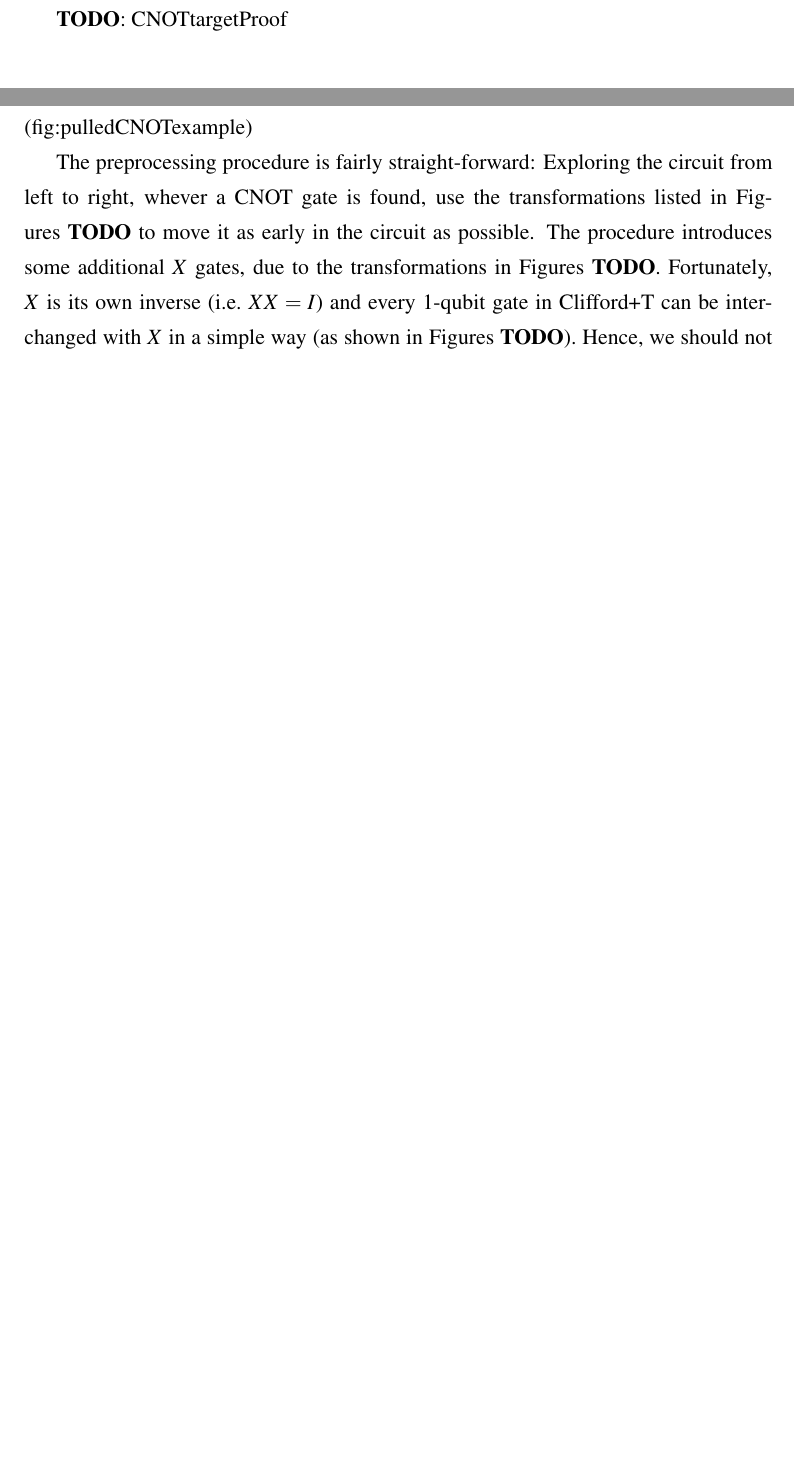
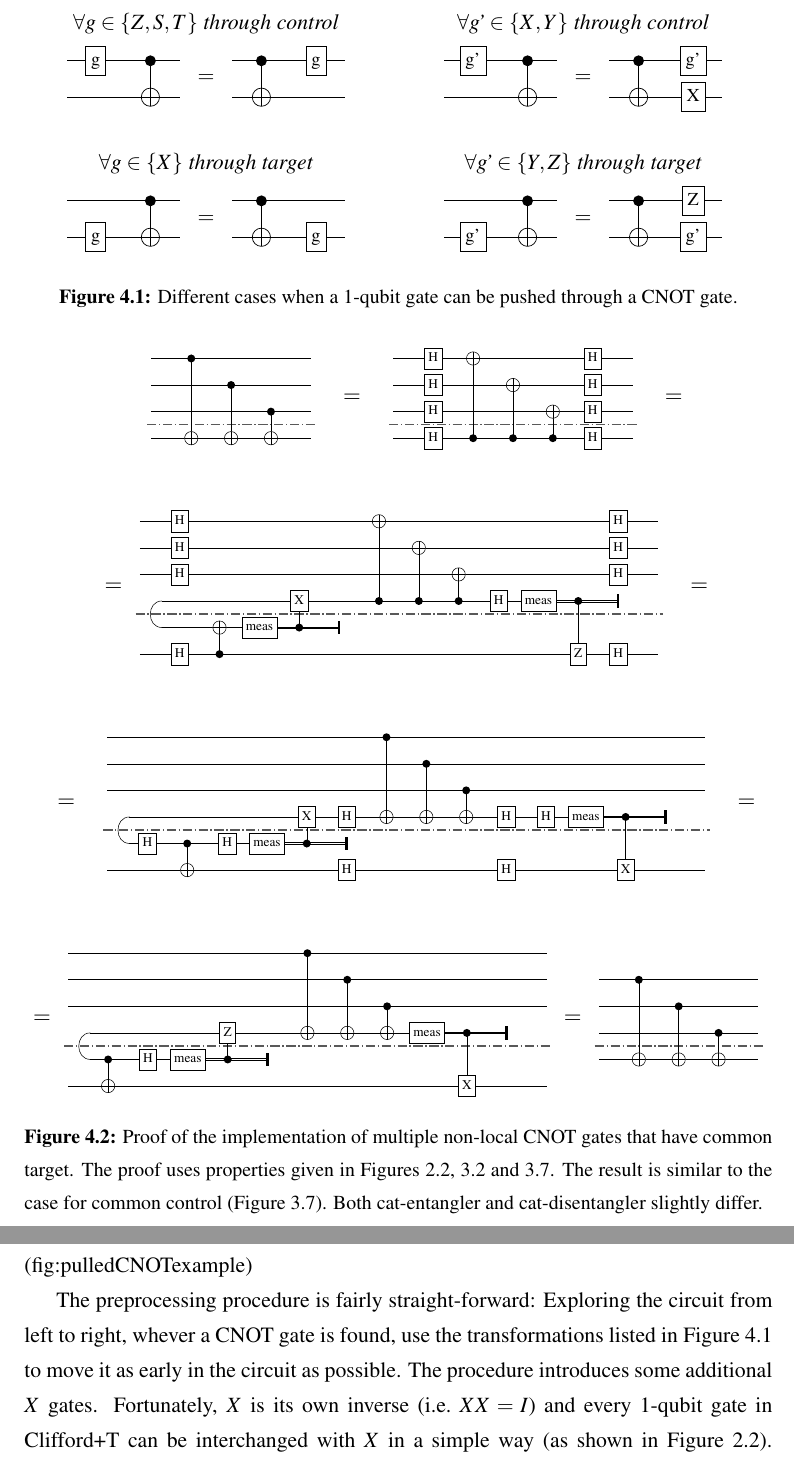
Before and after one commit to PabloAndresMartinez/Distributed, a LaTeX thesis (thesis.tex, which reads Chapters/Project.tex, Figures/PullRules.tex, Figures/TargetProof.tex): two parts of pages 27 and 31 of 43 before the commit and two parts of pages 27 and 33 of 46 after it, joined at a grey line, cut at the place of the change, the shorter picture padded with empty space. The pictures show the PDF file thesis.pdf that the author committed with the source.

Commit message:
More figures done

```diff
--- a/Chapters/Project.tex
+++ b/Chapters/Project.tex
@@ -10 +10,2 @@ In the original work, in order to implement multiple non-local gates using a sin
 
+\input{Figures/PullRules}
@@ -12,8 +12,7 @@ In the original work, in order to implement multiple non-local gates using a sin
 
 The second improvement comes by realising that the method used to implement multiple CNOT gates controlled by the same wire (explained in \S\ref{IntroDistributing}) can also be applied if multiple CNOT have a common target qubit instead. We will refer to the former method as the \textit{common-control} method and \textit{common-target} for the latter. The derivation of the common-target method is shown in Figure~\ref{fig:CNOTtargetProof}, which uses some of the properties listed in \S\ref{Models}. The main difference is that the CNOT itself is now applied in the control QPU instead of the target, so the cat-entangler and cat-disentangler must change accordingly.
 
-\textbf{TODO}: CNOTtargetProof
-
+\input{Figures/TargetProof}
 
 \section{Finding an efficient distribution}
 \label{EfficientDistrib}
@@ -138,7 +136,7 @@ In \S\ref{NonLocalGates} we have shown that any 1-qubit gate in the Clifford+T s
 
 \textbf{TODO} Figure with (hopefully) the same circuit as the previous figure, its version after CNOTpulling and its hypergraph partition, which should have less lambda-1 (fig:pulledCNOTexample)
 
-The preprocessing procedure is fairly straight-forward: Exploring the circuit from left to right, whever a CNOT gate is found, use the transformations listed in Figures~\textbf{TODO} to move it as early in the circuit as possible. The procedure introduces some additional \(X\) gates, due to the transformations in Figures~\textbf{TODO}. Fortunately, \(X\) is its own inverse (i.e.\ \(XX = I\)) and every 1-qubit gate in Clifford+T can be interchanged with \(X\) in a simple way (as shown in Figures~\textbf{TODO}). Hence, we should not expect a significant increase in the depth of the circuit, as most byproduct gates will cancel each other out.
+The preprocessing procedure is fairly straight-forward: Exploring the circuit from left to right, whever a CNOT gate is found, use the transformations listed in Figure~\ref{fig:pullRules} to move it as early in the circuit as possible. The procedure introduces some additional \(X\) gates. Fortunately, \(X\) is its own inverse (i.e.\ \(XX = I\)) and every 1-qubit gate in Clifford+T can be interchanged with \(X\) in a simple way (as shown in Figure~\ref{fig:props}). Hence, we should not expect a significant increase in the depth of the circuit, as most byproduct gates will cancel each other out.
 
 So far we have been talking about standard 1-qubit gates, but in practical circuits we are likely to find 1-qubit gates that are \textit{classically-controlled}, meaning that a classical signal (a bit, either \(0\) or \(1\)) decides whether the gate is applied or not. These are no issue for the distribution of the circuit, as this classical control may only require classical communication between QPUs. Concerning the preprocessing we just described, classically-controlled 1-qubit gates can commute with CNOT under the exact same circumstances as their uncontrolled version. The only difference is that, whenever a byproduct gate is created, we must make sure it is controlled by the same classical signal that controlled the original gate, as shown in Figure~\ref{fig:classicalControl}.
 
--- /dev/null
+++ b/Figures/PullRules.tex
@@ -0,0 +1,47 @@
+\begin{figure}
+\hspace*{-6mm}
+\begin{tikzpicture}
+  \node[font=\itshape] (textA) {\(\forall g\in\{Z,S,T\}\) through control};
+  \node [below=-5mm of textA] (A) {
+    \begin{tikzpicture}
+      \node[inner sep=0pt] (c1) at (0,0) {\includegraphics[scale=2]{Figures/circuits/C_gCNOT}};
+      \node[right=-13.9mm of c1.east, inner sep=0pt] (c2) {\includegraphics[scale=2]{Figures/circuits/C_CNOTg}};
+      \node[right=-12mm of c1.east, rectangle, fill=white, minimum size=10mm] (eq) {\(=\)};
+      \node[right=7mm of c1.west, rectangle,fill=white,minimum width=5mm, minimum height=10mm] {};
+      \node[left=7mm of c2.east, rectangle,fill=white,minimum width=5mm, minimum height=10mm] {};
+    \end{tikzpicture}
+  };
+  \node[right=20mm of textA, font=\itshape] (textB) {\(\forall g\!\text{'}\in\{X,Y\}\) through control};
+  \node [below=-5mm of textB] (B) {
+    \begin{tikzpicture}
+      \node[inner sep=0pt] (c1) at (0,0) {\includegraphics[scale=2]{Figures/circuits/C_g2CNOT}};
+      \node[right=-13.9mm of c1.east, inner sep=0pt] (c2) {\includegraphics[scale=2]{Figures/circuits/C_CNOTg2}};
+      \node[right=-12mm of c1.east, rectangle, fill=white, minimum size=10mm] (eq) {\(=\)};
+      \node[right=7mm of c1.west, rectangle,fill=white,minimum width=5mm, minimum height=10mm] {};
+      \node[left=7mm of c2.east, rectangle,fill=white,minimum width=5mm, minimum height=10mm] {};
+    \end{tikzpicture}
+  };
+  \node[below=20mm of textA, font=\itshape] (textC) {\(\forall g\in\{X\}\) through target};
+  \node [below=-5mm of textC] (C) {
+    \begin{tikzpicture}
+      \node[inner sep=0pt] (c1) at (0,0) {\includegraphics[scale=2]{Figures/circuits/T_gCNOT}};
+      \node[right=-13.9mm of c1.east, inner sep=0pt] (c2) {\includegraphics[scale=2]{Figures/circuits/T_CNOTg}};
+      \node[right=-12mm of c1.east, rectangle, fill=white, minimum size=10mm] (eq) {\(=\)};
+      \node[right=7mm of c1.west, rectangle,fill=white,minimum width=5mm, minimum height=10mm] {};
+      \node[left=7mm of c2.east, rectangle,fill=white,minimum width=5mm, minimum height=10mm] {};
+    \end{tikzpicture}
+  };
+  \node[below=20mm of textB, font=\itshape] (textD) {\(\forall g\!\text{'}\in\{Y,Z\}\) through target};
+  \node [below=-5mm of textD] (D) {
+    \begin{tikzpicture}
+      \node[inner sep=0pt] (c1) at (0,0) {\includegraphics[scale=2]{Figures/circuits/T_g2CNOT}};
+      \node[right=-13.9mm of c1.east, inner sep=0pt] (c2) {\includegraphics[scale=2]{Figures/circuits/T_CNOTg2}};
+      \node[right=-12mm of c1.east, rectangle, fill=white, minimum size=10mm] (eq) {\(=\)};
+      \node[right=7mm of c1.west, rectangle,fill=white,minimum width=5mm, minimum height=10mm] {};
+      \node[left=7mm of c2.east, rectangle,fill=white,minimum width=5mm, minimum height=10mm] {};
+    \end{tikzpicture}
+  };
+\end{tikzpicture}
+\caption{Different cases when a 1-qubit gate can be pushed through a CNOT gate.}
+\label{fig:pullRules}
+\end{figure}
--- /dev/null
+++ b/Figures/TargetProof.tex
@@ -0,0 +1,60 @@
+\begin{figure}
+\vspace*{11mm}
+\hspace*{73mm}
+\begin{tikzpicture}[transform canvas={scale=0.73}]
+  \node (A) {
+    \begin{tikzpicture}
+      \node[inner sep=0pt] (c1) {\includegraphics[scale=2]{Figures/circuits/proof1}};
+      \coordinate[below left=7mm and -6mm of c1.west] (l1);
+      \coordinate[right=45mm of l1] (r1);
+      \pic (cut1) {cut=l1/r1};
+      \node[right=0mm of c1] (eq1) {\Large \(=\)};
+      \node[right=0mm of eq1, inner sep=0pt] (c2) {\includegraphics[scale=2]{Figures/circuits/proof2}};
+      \coordinate[below left=7mm and -6mm of c2.west] (l2);
+      \coordinate[right=66mm of l2] (r2);
+      \pic (cut2) {cut=l2/r2};
+      \node[right=0mm of c2] (eq2) {\Large \(=\)};
+    \end{tikzpicture}
+  };
+  \node[below=5mm of A] (B) {
+    \begin{tikzpicture}
+      \node (eq2) {\Large \(=\)};
+      \node[right=-4mm of eq2, inner sep=0pt] (circuit) {\includegraphics[scale=2]{Figures/circuits/proof3}};
+      \pic (e3) {ebit=e3/26.79mm/13mm};
+      \coordinate[below left=7mm and -6mm of circuit.west] (l3);
+      \coordinate[right=140mm of l3] (r3);
+      \pic (cut3) {cut=l3/r3};
+      \node[right=0mm of circuit] (eq3) {\Large \(=\)};
+    \end{tikzpicture}
+  };
+  \node[below=5mm of B] (C) {
+    \begin{tikzpicture}
+      \node (eq3) {\Large \(=\)};
+      \node[right=0mm of eq3, inner sep=0pt] (circuit) {\includegraphics[scale=2]{Figures/circuits/proof4}};
+      \pic (e4) {ebit=e4/26.79mm/13mm};
+      \coordinate[below left=7mm and -6mm of circuit.west] (l4);
+      \coordinate[right=161mm of l4] (r4);
+      \pic (cut4) {cut=l4/r4};
+      \node[right=0mm of circuit] (eq4) {\Large \(=\)};
+    \end{tikzpicture}
+  };
+  \node[below=5mm of C] (D) {
+    \begin{tikzpicture}
+      \node (eq4) {\Large \(=\)};
+      \node[right=-4mm of eq4, inner sep=0pt] (circuit) {\includegraphics[scale=2]{Figures/circuits/proof5}};
+      \pic (e5) {ebit=e5/26.79mm/13mm};
+      \coordinate[below left=7mm and -6mm of circuit.west] (l5);
+      \coordinate[right=129mm of l5] (r5);
+      \pic (cut5) {cut=l5/r5};
+      \node[right=-4mm of circuit] (eq5) {\Large \(=\)};
+      \node[right=-4mm of eq5, inner sep=0pt] (c6) {\includegraphics[scale=2]{Figures/circuits/proof1}};
+      \coordinate[below left=7mm and -6mm of c6.west] (l6);
+      \coordinate[right=45mm of l6] (r6);
+      \pic (cut6) {cut=l6/r6};
+    \end{tikzpicture}
+  };
+\end{tikzpicture}
+\vspace*{140mm}
+\caption{Proof of the implementation of multiple non-local CNOT gates that have common target. The proof uses properties given in Figures~\ref{fig:props}, \ref{fig:sliding} and~\ref{fig:nonlocalCNOTs}. The result is similar to the case for common control (Figure~\ref{fig:nonlocalCNOTs}). Both cat-entangler and cat-disentangler slightly differ.}
+\label{fig:CNOTtargetProof}
+\end{figure}
```
Also changed, not shown: Figures/Properties.tex (+0 -3 lines), Figures/VanillaCuts.tex (added, +166 -0 lines), Figures/circuits/CNOTG.pdf (deleted), Figures/circuits/C_CNOTg.pdf (added), Figures/circuits/C_CNOTg2.pdf, Figures/circuits/C_g2CNOT.pdf, Figures/circuits/C_gCNOT.pdf (added), Figures/circuits/T_CNOTg.pdf (added), Figures/circuits/T_CNOTg2.pdf (added), Figures/circuits/T_g2CNOT.pdf (added), Figures/circuits/T_gCNOT.pdf (added), Figures/circuits/vanillaCuts0.pdf (added), Figures/circuits/vanillaCuts2.pdf, thesis.pdf, 1 more files.
